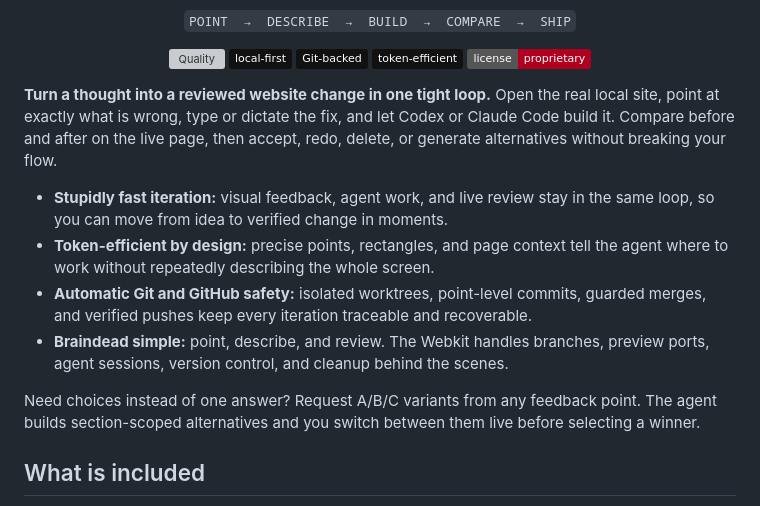
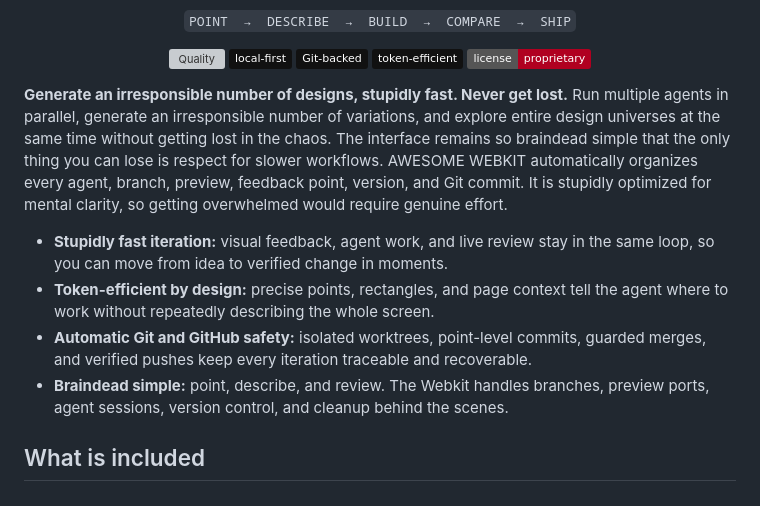
Before and after one commit to EthanLNG/Ethan-s-AWSOME-WEBKIT, a Markdown page: README.md, the part around the change. Rendered like a GitHub page; badges without logos; grey boxes are pictures that could not be loaded.

Commit message:
Sharpen parallel design hero

```diff
--- a/README.md
+++ b/README.md
@@ -21,10 +21,14 @@
   <a href="LICENSE"><img src="https://img.shields.io/badge/license-proprietary-b00020" alt="Proprietary license"></a>
 </p>
 
-**Turn a thought into a reviewed website change in one tight loop.** Open the
-real local site, point at exactly what is wrong, type or dictate the fix, and let
-Codex or Claude Code build it. Compare before and after on the live page, then
-accept, redo, delete, or generate alternatives without breaking your flow.
+**Generate an irresponsible number of designs, stupidly fast. Never get lost.**
+Run multiple agents in parallel, generate an irresponsible number of
+variations, and explore entire design universes at the same time without
+getting lost in the chaos. The interface remains so braindead simple that the
+only thing you can lose is respect for slower workflows. AWESOME WEBKIT
+automatically organizes every agent, branch, preview, feedback point, version,
+and Git commit. It is stupidly optimized for mental clarity, so getting
+overwhelmed would require genuine effort.
 
 - **Stupidly fast iteration:** visual feedback, agent work, and live review stay
   in the same loop, so you can move from idea to verified change in moments.
@@ -35,10 +39,6 @@ accept, redo, delete, or generate alternatives without breaking your flow.
   recoverable.
 - **Braindead simple:** point, describe, and review. The Webkit handles branches,
   preview ports, agent sessions, version control, and cleanup behind the scenes.
-
-Need choices instead of one answer? Request A/B/C variants from any feedback
-point. The agent builds section-scoped alternatives and you switch between them
-live before selecting a winner.
 
 ## What is included
 
```
